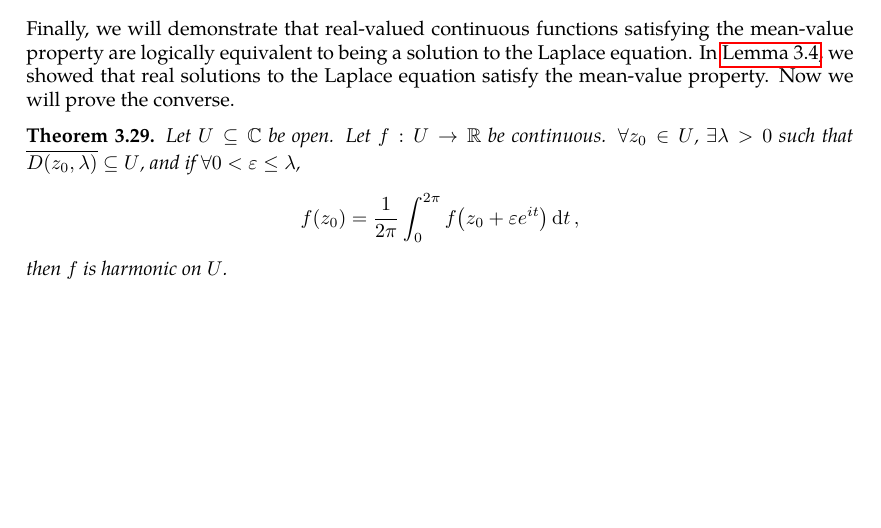
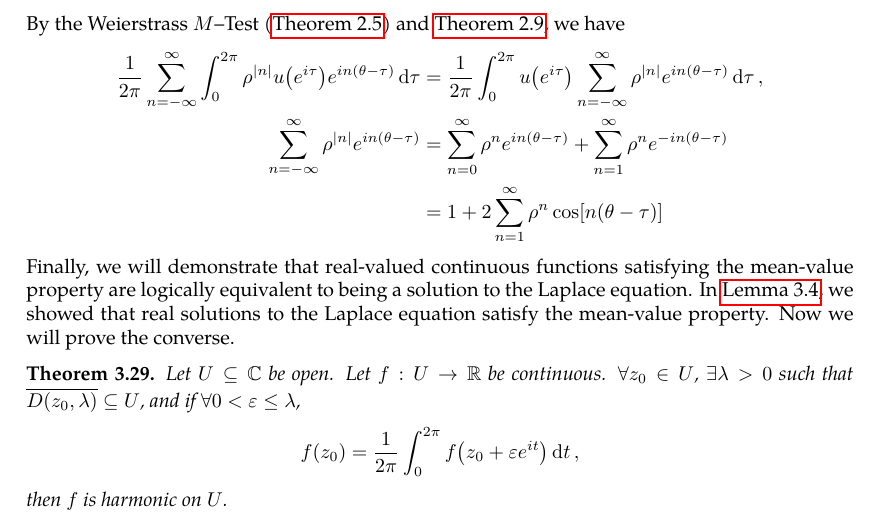
Before and after one commit to slipperking/complex-analysis-latex, a LaTeX document (main.tex): part of page 72 of 109, cut at the place of the change, the shorter picture padded with empty space. Compiled offline with pdfLaTeX.

Commit message:
overleaf_to_git (Mon Jul 14 15:45:45 2025 -0700): update main.tex from r17674 to r17679

```diff
--- a/main.tex
+++ b/main.tex
@@ -1907,5 +1907,10 @@ By substituting the coefficients, we have \begin{align*}
 \end{align*}
-
+By the Weierstrass \(M\)--Test (\autoref{thm:weierstrassmtest}) and \autoref{thm:limitintegralswitch}, we have
+\begin{align*}
+    \frac{1}{2\pi}\sum_{n=-\infty}^\infty\int_0^{2\pi}\rho^{|n|}u\qty(e^{i\tau})e^{in(\theta-\tau)}\dd{\tau}&=\frac{1}{2\pi}\int_0^{2\pi}u\qty(e^{i\tau})\sum_{n=-\infty}^\infty\rho^{|n|}e^{in(\theta-\tau)}\dd{\tau},\\
+    \sum_{n=-\infty}^\infty\rho^{|n|}e^{in(\theta-\tau)}&=\sum_{n=0}^\infty\rho^n e^{in(\theta-\tau)}+\sum_{n=1}^\infty\rho^n e^{-in(\theta-\tau)}\\
+    &=1+2\sum_{n=1}^\infty\rho^n\cos[n(\theta-\tau)]
+\end{align*}
 Finally, we will demonstrate that real-valued continuous functions satisfying the mean-value property are logically equivalent to being a solution to the Laplace equation. In \autoref{lemma:holomorphicmeanvalueproperty}, we showed that real solutions to the Laplace equation satisfy the mean-value property. Now we will prove the converse.
 \begin{theorem}\label{thm:meanvaluepropertysolutionsareharmonic}
     Let \(U\subseteq\mathbb{C}\) be open. Let \(f:U\to\mathbb{R}\) be continuous. \(\forall z_0\in U\), \(\exists\lambda>0\) such that \(\overline{D\qty(z_0,\lambda)}\subseteq U\), and if \(\forall0<\varepsilon\le\lambda\), \[f(z_0)=\frac{1}{2\pi}\int_0^{2\pi}f\qty(z_0+\varepsilon e^{it})\ddt,\]
```
Also changed, not shown: main.tex (2 more changed lines).
